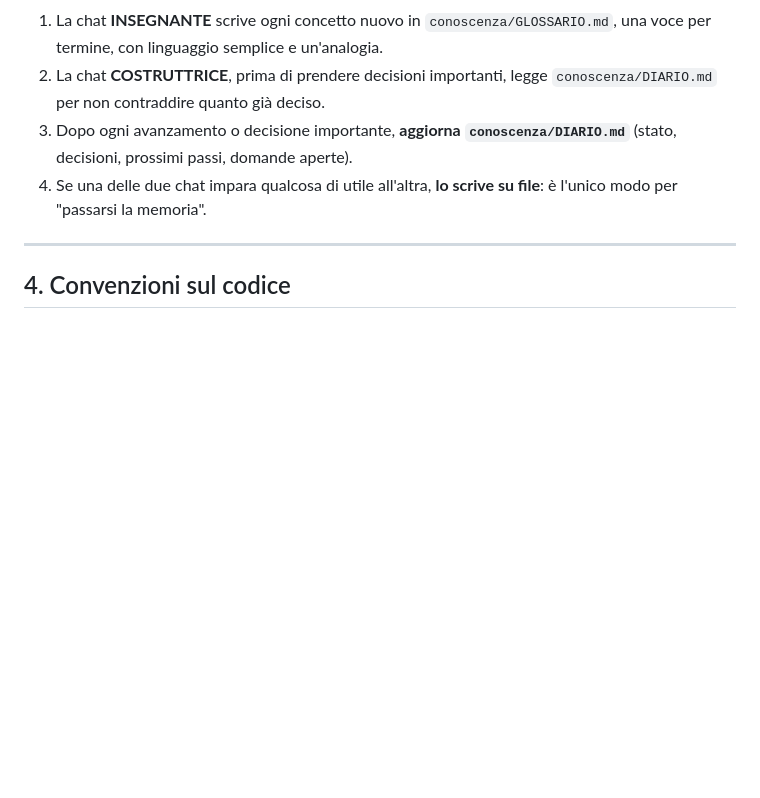
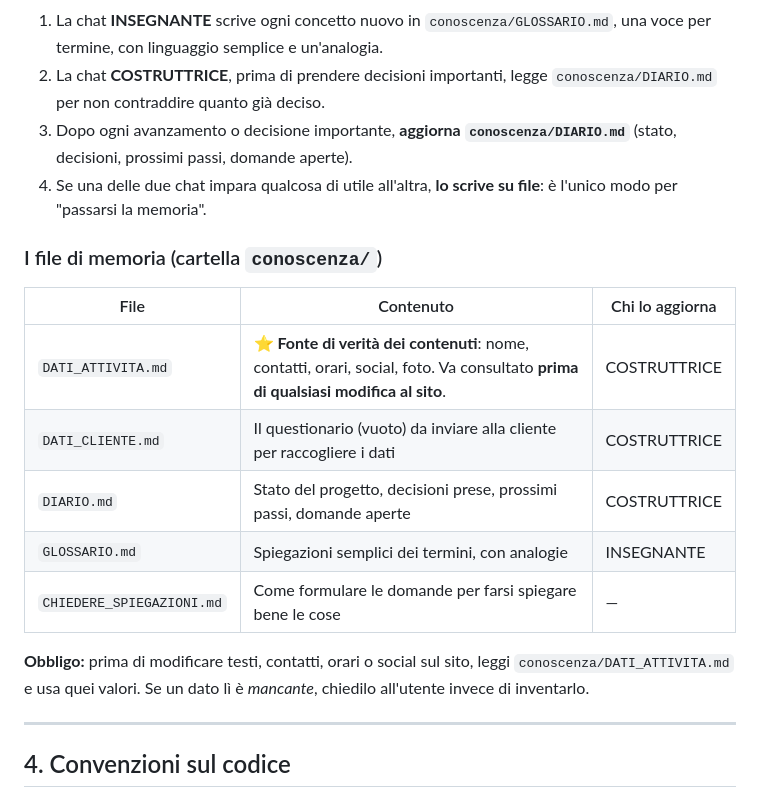
Before and after one commit to Tholmes-ui/sito-atelier, a Markdown page: AGENTS.md, the part around the change. Drawn GitHub-style; blank space fills up the shorter version.

Commit message:
Aggiunge il file fonte di verita dei dati + regola in AGENTS.md

```diff
--- a/AGENTS.md
+++ b/AGENTS.md
@@ -59,6 +59,20 @@ Regole di collaborazione:
 4. Se una delle due chat impara qualcosa di utile all'altra, **lo scrive su file**:
    è l'unico modo per "passarsi la memoria".
 
+### I file di memoria (cartella `conoscenza/`)
+
+| File | Contenuto | Chi lo aggiorna |
+| --- | --- | --- |
+| `DATI_ATTIVITA.md` | **⭐ Fonte di verità dei contenuti**: nome, contatti, orari, social, foto. Va consultato **prima di qualsiasi modifica al sito**. | COSTRUTTRICE |
+| `DATI_CLIENTE.md` | Il questionario (vuoto) da inviare alla cliente per raccogliere i dati | COSTRUTTRICE |
+| `DIARIO.md` | Stato del progetto, decisioni prese, prossimi passi, domande aperte | COSTRUTTRICE |
+| `GLOSSARIO.md` | Spiegazioni semplici dei termini, con analogie | INSEGNANTE |
+| `CHIEDERE_SPIEGAZIONI.md` | Come formulare le domande per farsi spiegare bene le cose | — |
+
+**Obbligo:** prima di modificare testi, contatti, orari o social sul sito,
+leggi `conoscenza/DATI_ATTIVITA.md` e usa quei valori. Se un dato lì è
+*mancante*, chiedilo all'utente invece di inventarlo.
+
 ---
 
 ## 4. Convenzioni sul codice
```
Also changed, not shown: conoscenza/DATI_ATTIVITA.md (added, +94 -0 lines).
